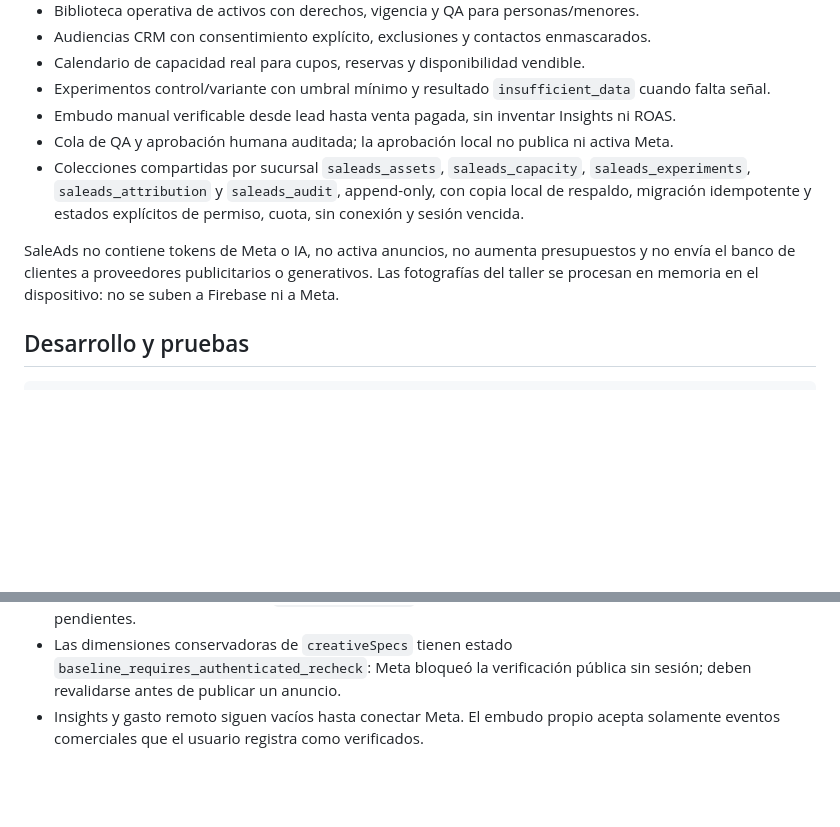
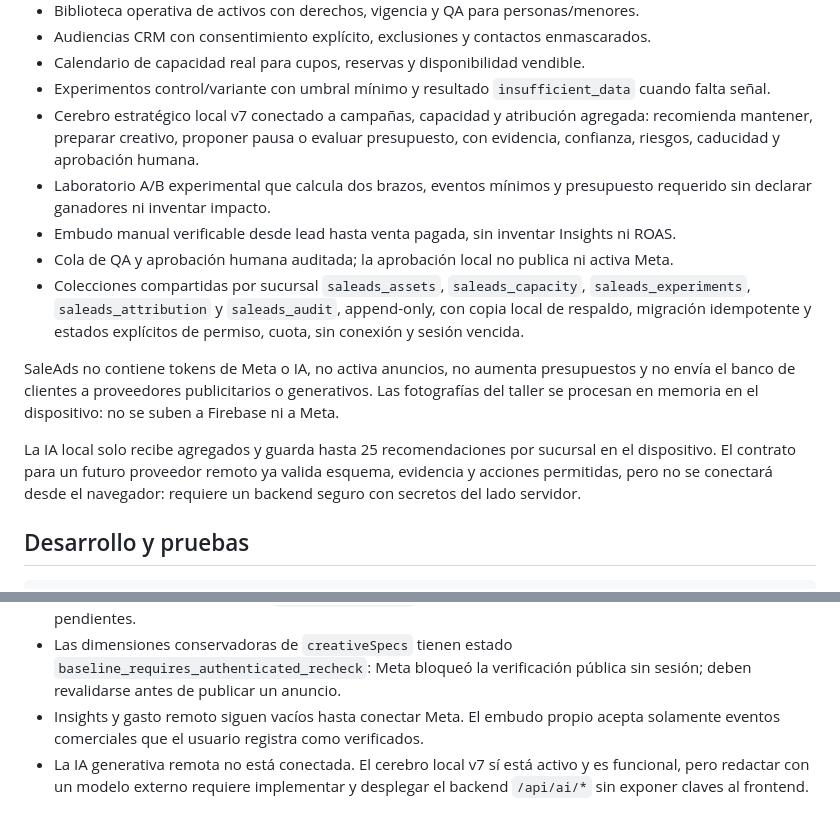
Before and after one commit to erickcarela58-star/dcarela-anuncios-panel, a Markdown page: README.md, 2 parts joined by grey strips. Drawn GitHub-style; blank space fills up the shorter version.

```diff
--- a/README.md
+++ b/README.md
@@ -21,6 +21,11 @@ Estado real, límites y próximas fases:
 - Audiencias CRM con consentimiento explícito, exclusiones y contactos enmascarados.
 - Calendario de capacidad real para cupos, reservas y disponibilidad vendible.
 - Experimentos control/variante con umbral mínimo y resultado `insufficient_data` cuando falta señal.
+- Cerebro estratégico local v7 conectado a campañas, capacidad y atribución
+  agregada: recomienda mantener, preparar creativo, proponer pausa o evaluar
+  presupuesto, con evidencia, confianza, riesgos, caducidad y aprobación humana.
+- Laboratorio A/B experimental que calcula dos brazos, eventos mínimos y
+  presupuesto requerido sin declarar ganadores ni inventar impacto.
 - Embudo manual verificable desde lead hasta venta pagada, sin inventar Insights ni ROAS.
 - Cola de QA y aprobación humana auditada; la aprobación local no publica ni activa Meta.
 - Colecciones compartidas por sucursal `saleads_assets`, `saleads_capacity`,
@@ -29,6 +34,11 @@ Estado real, límites y próximas fases:
   permiso, cuota, sin conexión y sesión vencida.
 
 SaleAds no contiene tokens de Meta o IA, no activa anuncios, no aumenta presupuestos y no envía el banco de clientes a proveedores publicitarios o generativos. Las fotografías del taller se procesan en memoria en el dispositivo: no se suben a Firebase ni a Meta.
+
+La IA local solo recibe agregados y guarda hasta 25 recomendaciones por
+sucursal en el dispositivo. El contrato para un futuro proveedor remoto ya
+valida esquema, evidencia y acciones permitidas, pero no se conectará desde el
+navegador: requiere un backend seguro con secretos del lado servidor.
 
 ## Desarrollo y pruebas
 
@@ -52,3 +62,6 @@ GitHub Pages publica `main`. Antes de push se deben ejecutar las pruebas, increm
   `permission-denied` y el panel trabaja con la copia local marcando pendientes.
 - Las dimensiones conservadoras de `creativeSpecs` tienen estado `baseline_requires_authenticated_recheck`: Meta bloqueó la verificación pública sin sesión; deben revalidarse antes de publicar un anuncio.
 - Insights y gasto remoto siguen vacíos hasta conectar Meta. El embudo propio acepta solamente eventos comerciales que el usuario registra como verificados.
+- La IA generativa remota no está conectada. El cerebro local v7 sí está activo
+  y es funcional, pero redactar con un modelo externo requiere implementar y
+  desplegar el backend `/api/ai/*` sin exponer claves al frontend.
```
Also changed, not shown: CONTINUIDAD.md (+36 -0 lines), ESTADO_REAL_PAGINA_ANUNCIOS_DCARELA_20260823.md (+41 -8 lines).
